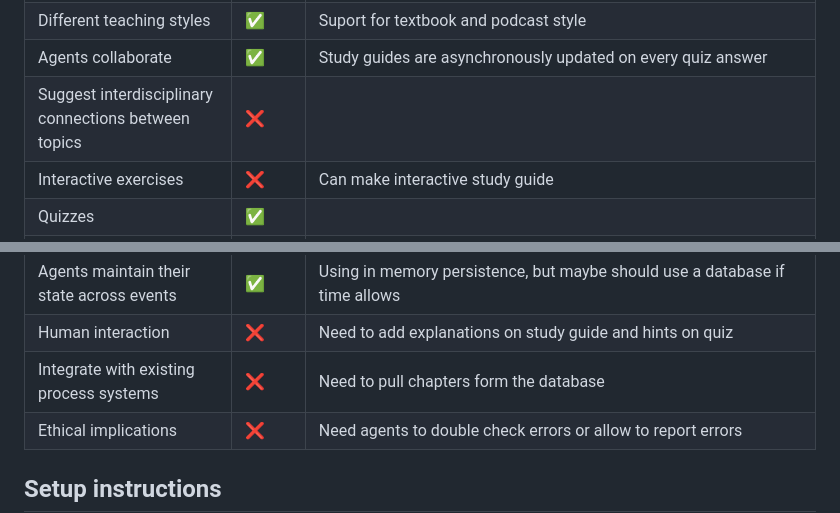
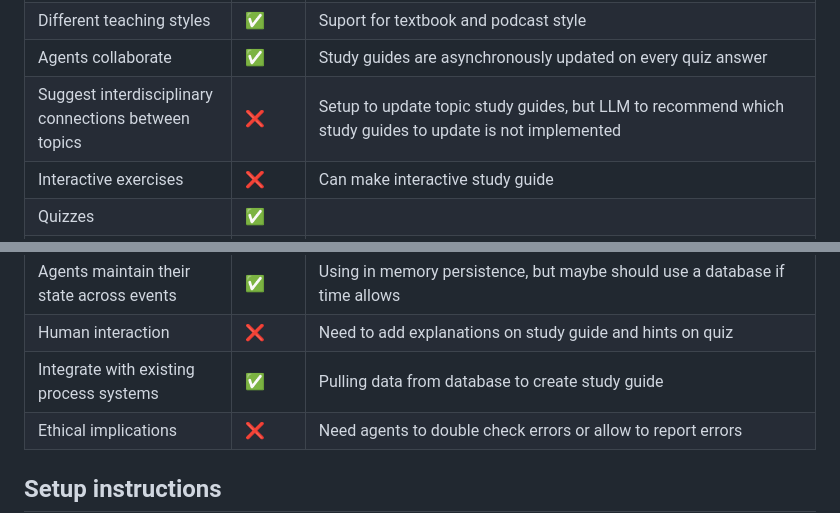
Before and after one commit to breba-hackathon/tutor, a Markdown page: README.md, 2 parts joined by grey strips. GitHub-like rendering.

```diff
--- a/README.md
+++ b/README.md
@@ -19,14 +19,14 @@ AI Agents for Personalized Learning &amp; Tutoring
     <tr><td>Multiple AI tutors for Different subjects</td><td>✅</td><td>Using the same agent, but supports multiple subjects</td></tr>
     <tr><td>Different teaching styles</td><td>✅</td><td>Suport for textbook and podcast style</td></tr>
     <tr><td>Agents collaborate</td><td>✅</td><td>Study guides are asynchronously updated on every quiz answer</td></tr>
-    <tr><td>Suggest interdisciplinary connections between topics</td><td>❌</td><td></td></tr>
+    <tr><td>Suggest interdisciplinary connections between topics</td><td>❌</td><td>Setup to update topic study guides, but LLM to recommend which study guides to update is not implemented</td></tr>
     <tr><td>Interactive exercises</td><td>❌</td><td>Can make interactive study guide</td></tr>
     <tr><td>Quizzes</td><td>✅</td><td></td></tr>
     <tr><td>Gamification elements</td><td>✅</td><td>Difficulty level grows with every question answered correctly. Or it falls if question is answered incorrectly. Agent decides when and by how much to increase the level of difficulty given all the questions answered so far </td></tr>
     <tr><td>Event-driven patterns</td><td>✅</td><td>Study Guide Agent sends quiz answers to --> Study Progress summarizes weaknesses and user proficiency level --> Study Guide Agent generates new study guide and quiz questions best on weaknesses and user proficiency level</td></tr>
     <tr><td>Agents maintain their state across events</td><td>✅</td><td>Using in memory persistence, but maybe should use a database if time allows</td></tr>
     <tr><td>Human interaction</td><td>❌</td><td>Need to add explanations on study guide and hints on quiz</td></tr>
-    <tr><td>Integrate with existing process systems</td><td>❌</td><td>Need to pull chapters form the database</td></tr>
+    <tr><td>Integrate with existing process systems</td><td>✅</td><td>Pulling data from database to create study guide</td></tr>
     <tr><td>Ethical implications</td><td>❌</td><td>Need agents to double check errors or allow to report errors</td></tr>
   </tbody>
 </table>
```
